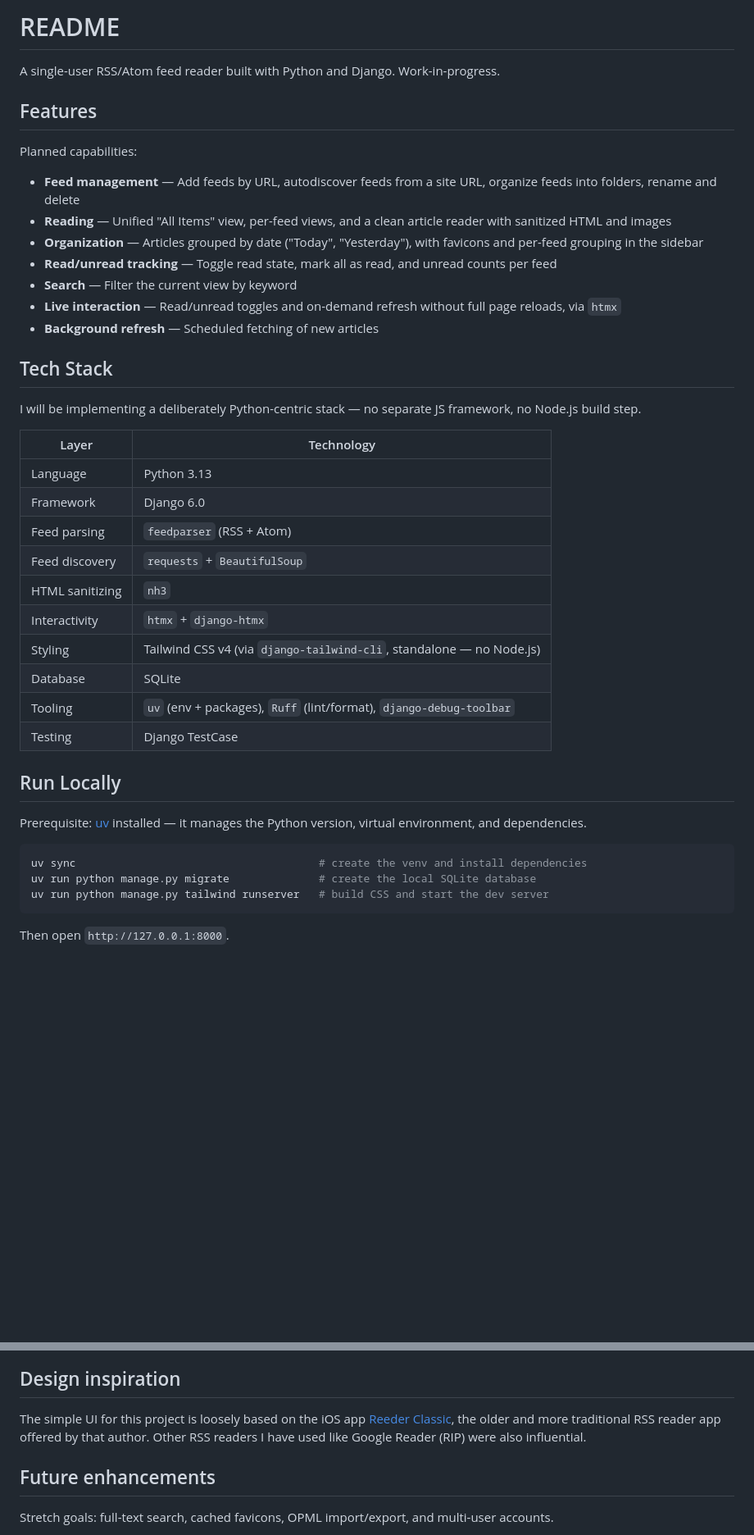
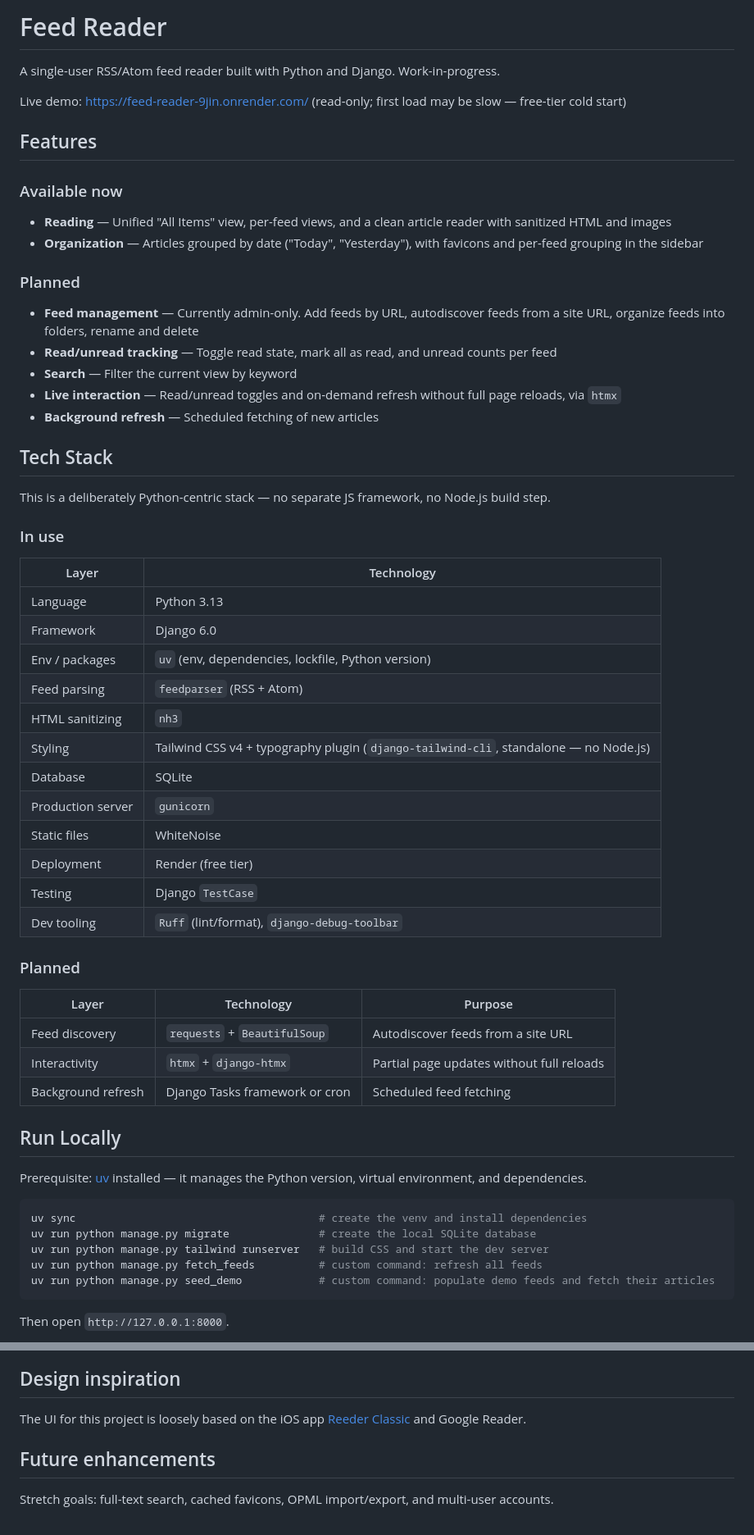
Before and after one commit to mpleroux/feed_reader, a Markdown page: README.md, 2 parts joined by grey strips. Shown at 82% size. Rendered like a GitHub page; blank space fills up the shorter version.

Commit message:
Update features and tech stack. Add Mermaid charts for entity-relationship of models and fetch pipeline.

````diff
--- a/README.md
+++ b/README.md
@@ -1,15 +1,21 @@
-# README
+# Feed Reader
 
 A single-user RSS/Atom feed reader built with Python and Django. Work-in-progress.
 
+Live demo: [https://feed-reader-9jin.onrender.com/](https://feed-reader-9jin.onrender.com/) (read-only; first load may
+be slow — free-tier cold start)
+
 ## Features
 
-Planned capabilities:
+### Available now
 
-- **Feed management** — Add feeds by URL, autodiscover feeds from a site URL, organize feeds into folders, rename and
-  delete
 - **Reading** — Unified "All Items" view, per-feed views, and a clean article reader with sanitized HTML and images
 - **Organization** — Articles grouped by date ("Today", "Yesterday"), with favicons and per-feed grouping in the sidebar
+
+### Planned
+
+- **Feed management** — Currently admin-only. Add feeds by URL, autodiscover feeds from a site URL, organize feeds into
+  folders, rename and delete
 - **Read/unread tracking** — Toggle read state, mark all as read, and unread counts per feed
 - **Search** — Filter the current view by keyword
 - **Live interaction** — Read/unread toggles and on-demand refresh without full page reloads, via `htmx`
@@ -17,20 +23,32 @@ Planned capabilities:
 
 ## Tech Stack
 
-I will be implementing a deliberately Python-centric stack — no separate JS framework, no Node.js build step.
+This is a deliberately Python-centric stack — no separate JS framework, no Node.js build step.
 
-| Layer           | Technology                                                           |
-|-----------------|----------------------------------------------------------------------|
-| Language        | Python 3.13                                                          |
-| Framework       | Django 6.0                                                           |
-| Feed parsing    | `feedparser` (RSS + Atom)                                            |
-| Feed discovery  | `requests` + `BeautifulSoup`                                         |
-| HTML sanitizing | `nh3`                                                                |
-| Interactivity   | `htmx` + `django-htmx`                                               |
-| Styling         | Tailwind CSS v4 (via `django-tailwind-cli`, standalone — no Node.js) |
-| Database        | SQLite                                                               |
-| Tooling         | `uv` (env + packages), `Ruff` (lint/format), `django-debug-toolbar`  |
-| Testing         | Django TestCase                                                      |
+### In use
+
+| Layer             | Technology                                                                           |
+|-------------------|--------------------------------------------------------------------------------------|
+| Language          | Python 3.13                                                                          |
+| Framework         | Django 6.0                                                                           |
+| Env / packages    | `uv` (env, dependencies, lockfile, Python version)                                   |
+| Feed parsing      | `feedparser` (RSS + Atom)                                                            |
+| HTML sanitizing   | `nh3`                                                                                |
+| Styling           | Tailwind CSS v4 + typography plugin (`django-tailwind-cli`, standalone — no Node.js) |
+| Database          | SQLite                                                                               |
+| Production server | `gunicorn`                                                                           |
+| Static files      | WhiteNoise                                                                           |
+| Deployment        | Render (free tier)                                                                   |
+| Testing           | Django `TestCase`                                                                    |
+| Dev tooling       | `Ruff` (lint/format), `django-debug-toolbar`                                         |
+
+### Planned
+
+| Layer              | Technology                     | Purpose                                   |
+|--------------------|--------------------------------|-------------------------------------------|
+| Feed discovery     | `requests` + `BeautifulSoup`   | Autodiscover feeds from a site URL        |
+| Interactivity      | `htmx` + `django-htmx`         | Partial page updates without full reloads |
+| Background refresh | Django Tasks framework or cron | Scheduled feed fetching                   |
 
 ## Run Locally
 
@@ -41,6 +59,8 @@ dependencies.
 uv sync                                      # create the venv and install dependencies
 uv run python manage.py migrate              # create the local SQLite database
 uv run python manage.py tailwind runserver   # build CSS and start the dev server
+uv run python manage.py fetch_feeds          # custom command: refresh all feeds
+uv run python manage.py seed_demo            # custom command: populate demo feeds and fetch their articles
 ```
 
 Then open `http://127.0.0.1:8000`.
@@ -57,8 +108,7 @@ uv run python manage.py createsuperuser
 ## Design inspiration
 
-The simple UI for this project is loosely based on the iOS app [Reeder Classic](https://reederapp.com/classic/), the
-older and more traditional RSS reader app offered by that author. Other RSS readers I have used like Google Reader (RIP)
-were also influential.
+The UI for this project is loosely based on the iOS app [Reeder Classic](https://reederapp.com/classic/) and Google
+Reader.
 
 ## Future enhancements
 
````
Also changed, not shown: other parts of README.md (+31 -0 lines).
